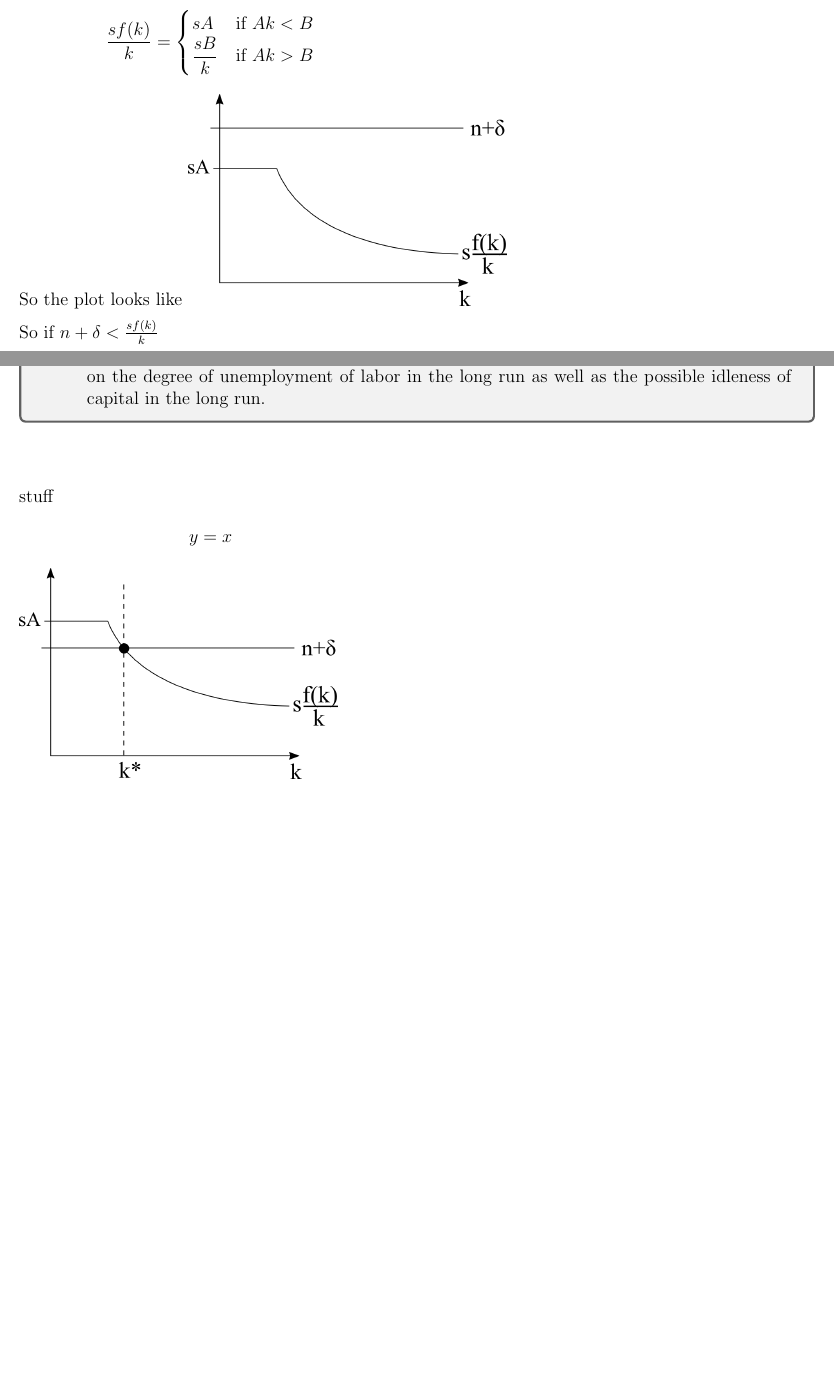
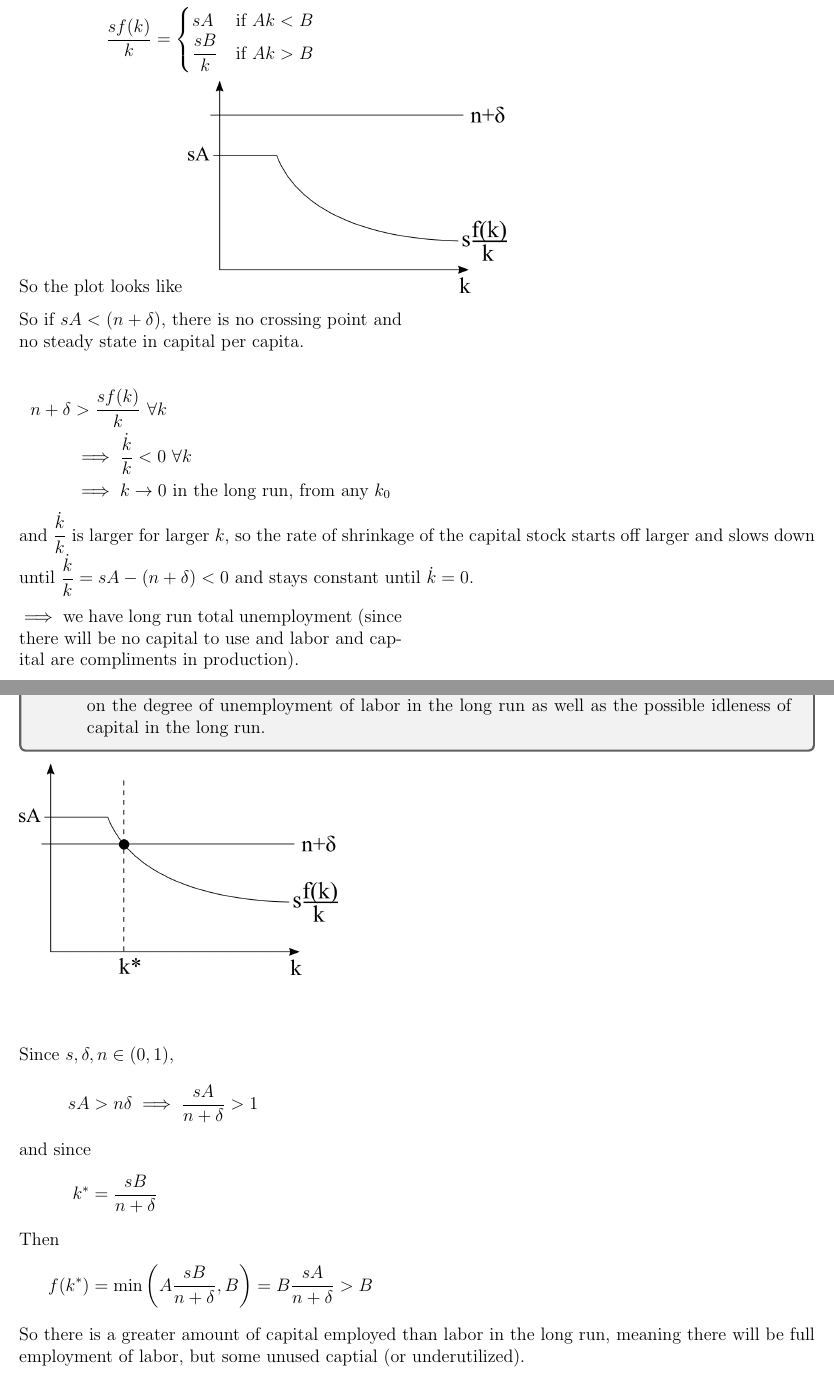
Before and after one commit to acwatt/econ202a, a LaTeX problem sheet (problem sets/ps1/acWatt_ps1_econ202a.tex): two parts of pages 11 and 12 of 13, joined at a grey line, cut so that both start at the same text, the shorter picture padded with empty space. Compiled offline with pdfLaTeX.

Commit message:
Updates from Overleaf

```diff
--- a/problem sets/ps1/acWatt_ps1_econ202a.tex
+++ b/problem sets/ps1/acWatt_ps1_econ202a.tex
@@ -373,7 +373,16 @@ f(k) &= \begin{cases}
 So the plot looks like
 \includegraphics[width=0.4\textwidth]{3b}
 
-So if $n+\delta < \frac{sf(k)}{k}$
+So if $sA < (n+\delta)$, there is no crossing point and no steady state in capital per capita.
+
+\begin{align*}
+    n+\delta &> \frac{sf(k)}{k}\ \forall k \\
+    &\implies \frac{\kdot}{k} <0\ \forall k \\
+     &\implies k\to 0 \text{ in the long run, from any $k_0$}
+\end{align*}
+and $\dfrac{\kdot}{k}$ is larger for larger $k$, so the rate of shrinkage of the capital stock starts off larger and slows down until $\dfrac{\kdot}{k}=sA-(n+\delta)<0$ and stays constant until $\kdot=0$.
+
+$\implies$ we have long run total unemployment (since there will be no capital to use and labor and capital are compliments in production).
 
 %%%%%%%%%%%%%%%%%
 %     Part c    %
@@ -384,13 +393,17 @@ So if $n+\delta < \frac{sf(k)}{k}$
     \item Now consider the case were $sA > (n+\delta)$. Again, plot $sf(k)/k$ and $n+\delta$ as a function of $k$. Discuss the dynamics of this economy starting from some initial capital stock $k_0$. Comment on the degree of unemployment of labor in the long run as well as the possible idleness of capital in the long run.
     \end{enumerate}
 }
+\includegraphics[width=0.4\textwidth]{3c}
 
 \begin{align*}
-    \intertext{stuff}
-    y&=x
+    \intertext{Since $s,\delta,n \in (0,1)$,}
+    sA &> n\delta \implies \frac{sA}{n+\delta} >1
+    \intertext{and since}
+    k^* &= \frac{sB}{n+\delta}
+    \intertext{Then}
+    f(k^*) &= \min\left(A\frac{sB}{n+\delta}, B\right) = B\frac{sA}{n+\delta} > B
 \end{align*}
-\includegraphics[width=0.4\textwidth]{3c}
-
+So there is a greater amount of capital employed than labor in the long run, meaning there will be full employment of labor, but some unused captial (or underutilized).
 
 %%%%%%%%%%%%%%%%%
 %     Part d    %
```
Also changed, not shown: problem sets/ps1/acWatt_ps1_econ202a.tex (1 more changed lines).
